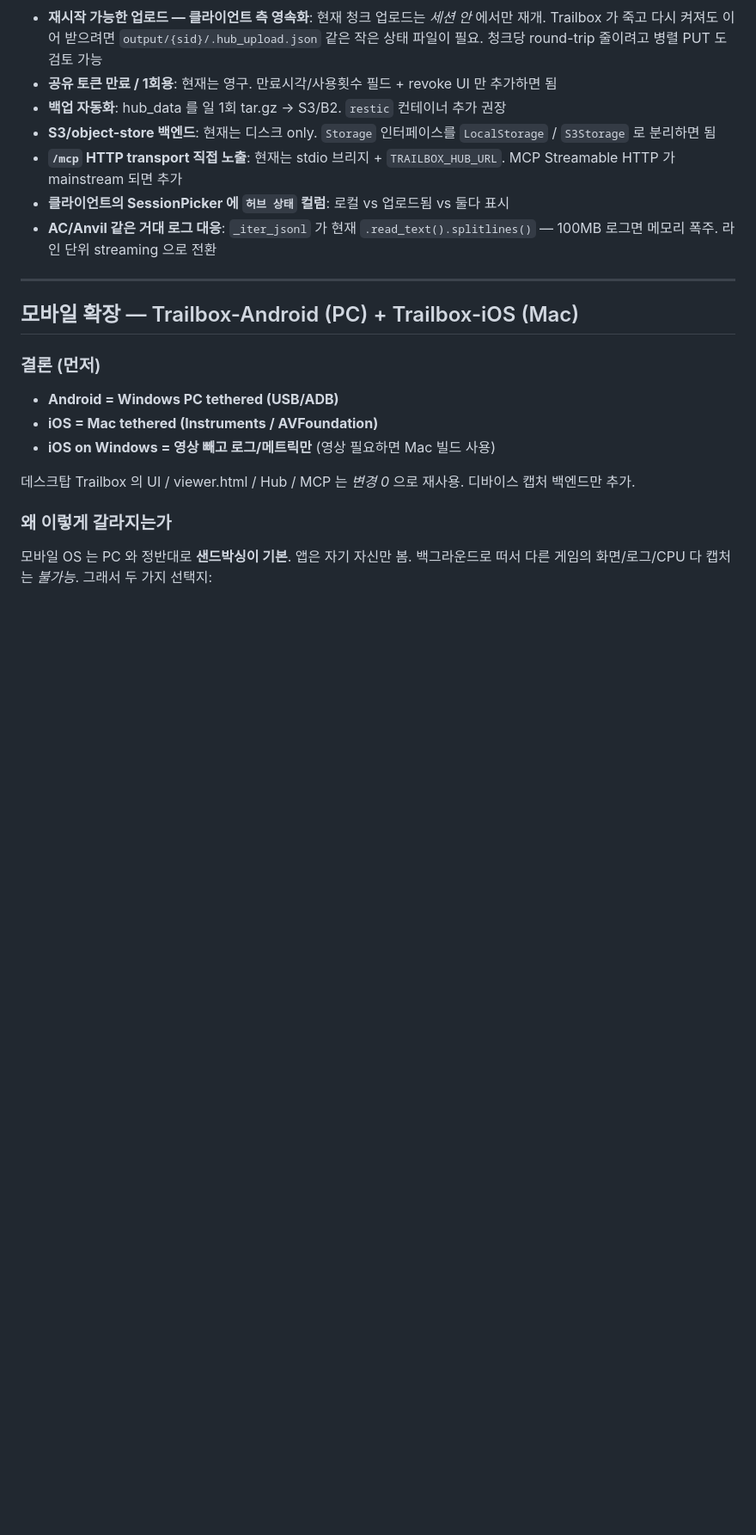
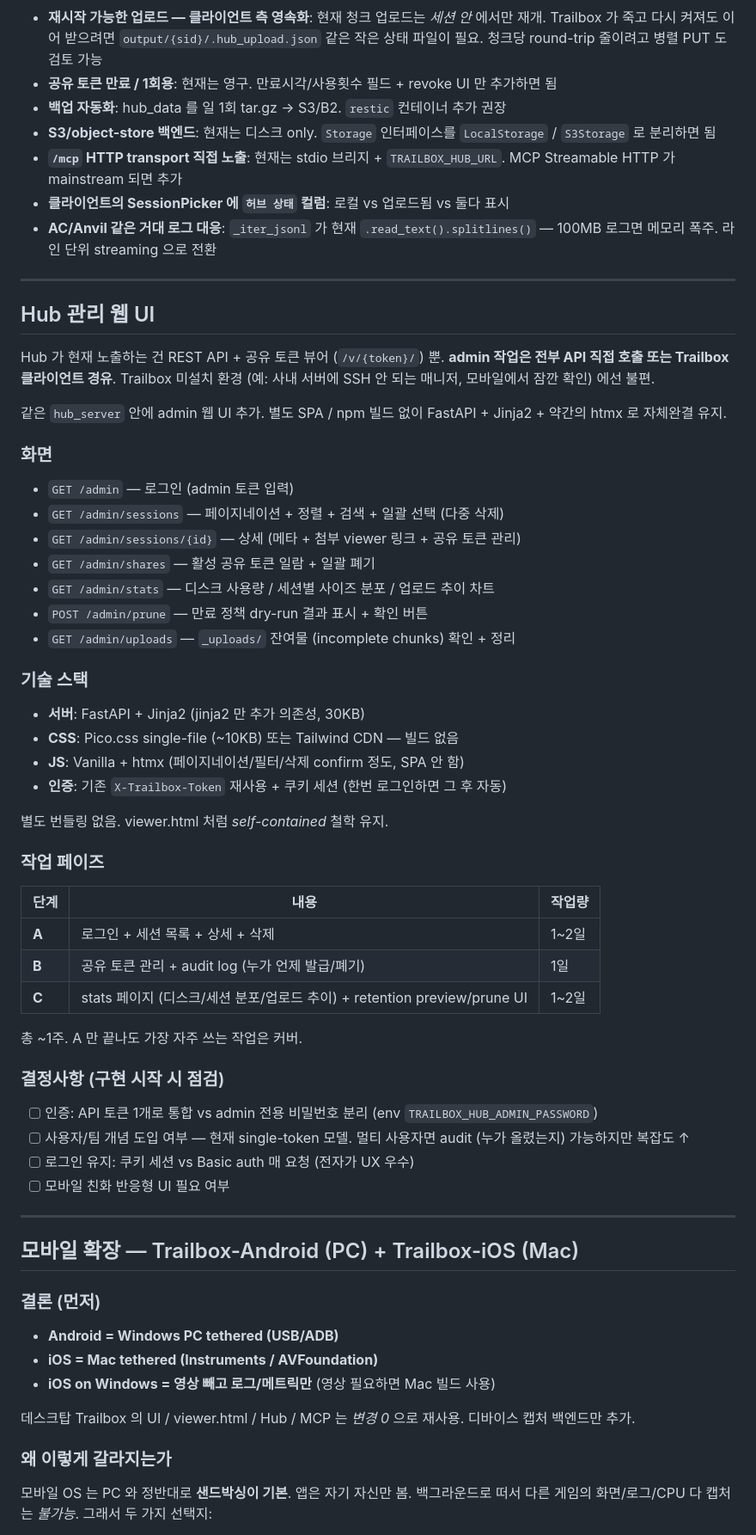
Before and after one commit to hgkim0105/trailbox, a Markdown page: ROADMAP.md, the part around the change. Shown at 86% size. GitHub-like rendering; blank space fills up the shorter version.

Commit message:
ROADMAP: add Hub admin web UI plan
Hub today only exposes REST API + share-token viewer routes. Admin
operations (browsing sessions, managing share tokens, storage stats,
retention preview, deleting incomplete uploads) all require either
direct API calls or going through the Trailbox client. Not great when
the Hub admin needs to check status from a phone or a desktop without
Trailbox installed.

Plan: add an /admin namespace to hub_server with server-rendered pages
(FastAPI + Jinja2 + Pico.css + htmx — no npm, no SPA, no bundler).
Same self-contained philosophy as viewer.html.

Roughly 1 week. Phase A (login + session list/detail/delete) covers
the bulk of day-to-day admin; Phases B (shares + audit) and C (stats +
retention preview) are nice-to-have.

Co-Authored-By: Claude Opus 4.7 <noreply@anthropic.com>

```diff
--- a/ROADMAP.md
+++ b/ROADMAP.md
@@ -19,6 +19,50 @@ Phase 1~6 모두 구현. 코드는 `hub_server/` + `core/hub_*` + `ui/hub_dialog
 - **`/mcp` HTTP transport 직접 노출**: 현재는 stdio 브리지 + `TRAILBOX_HUB_URL`. MCP Streamable HTTP 가 mainstream 되면 추가
 - **클라이언트의 SessionPicker 에 `허브 상태` 컬럼**: 로컬 vs 업로드됨 vs 둘다 표시
 - **AC/Anvil 같은 거대 로그 대응**: `_iter_jsonl` 가 현재 `.read_text().splitlines()` — 100MB 로그면 메모리 폭주. 라인 단위 streaming 으로 전환
+
+---
+
+## Hub 관리 웹 UI
+
+Hub 가 현재 노출하는 건 REST API + 공유 토큰 뷰어 (`/v/{token}/`) 뿐. **admin 작업은 전부 API 직접 호출 또는 Trailbox 클라이언트 경유**. Trailbox 미설치 환경 (예: 사내 서버에 SSH 안 되는 매니저, 모바일에서 잠깐 확인) 에선 불편.
+
+같은 `hub_server` 안에 admin 웹 UI 추가. 별도 SPA / npm 빌드 없이 FastAPI + Jinja2 + 약간의 htmx 로 자체완결 유지.
+
+### 화면
+
+- `GET /admin` — 로그인 (admin 토큰 입력)
+- `GET /admin/sessions` — 페이지네이션 + 정렬 + 검색 + 일괄 선택 (다중 삭제)
+- `GET /admin/sessions/{id}` — 상세 (메타 + 첨부 viewer 링크 + 공유 토큰 관리)
+- `GET /admin/shares` — 활성 공유 토큰 일람 + 일괄 폐기
+- `GET /admin/stats` — 디스크 사용량 / 세션별 사이즈 분포 / 업로드 추이 차트
+- `POST /admin/prune` — 만료 정책 dry-run 결과 표시 + 확인 버튼
+- `GET /admin/uploads` — `_uploads/` 잔여물 (incomplete chunks) 확인 + 정리
+
+### 기술 스택
+
+- **서버**: FastAPI + Jinja2 (jinja2 만 추가 의존성, 30KB)
+- **CSS**: Pico.css single-file (~10KB) 또는 Tailwind CDN — 빌드 없음
+- **JS**: Vanilla + htmx (페이지네이션/필터/삭제 confirm 정도, SPA 안 함)
+- **인증**: 기존 `X-Trailbox-Token` 재사용 + 쿠키 세션 (한번 로그인하면 그 후 자동)
+
+별도 번들링 없음. viewer.html 처럼 *self-contained* 철학 유지.
+
+### 작업 페이즈
+
+| 단계 | 내용 | 작업량 |
+|---|---|---|
+| **A** | 로그인 + 세션 목록 + 상세 + 삭제 | 1~2일 |
+| **B** | 공유 토큰 관리 + audit log (누가 언제 발급/폐기) | 1일 |
+| **C** | stats 페이지 (디스크/세션 분포/업로드 추이) + retention preview/prune UI | 1~2일 |
+
+총 ~1주. A 만 끝나도 가장 자주 쓰는 작업은 커버.
+
+### 결정사항 (구현 시작 시 점검)
+
+- [ ] 인증: API 토큰 1개로 통합 vs admin 전용 비밀번호 분리 (env `TRAILBOX_HUB_ADMIN_PASSWORD`)
+- [ ] 사용자/팀 개념 도입 여부 — 현재 single-token 모델. 멀티 사용자면 audit (누가 올렸는지) 가능하지만 복잡도 ↑
+- [ ] 로그인 유지: 쿠키 세션 vs Basic auth 매 요청 (전자가 UX 우수)
+- [ ] 모바일 친화 반응형 UI 필요 여부
 
 ---
 
```
